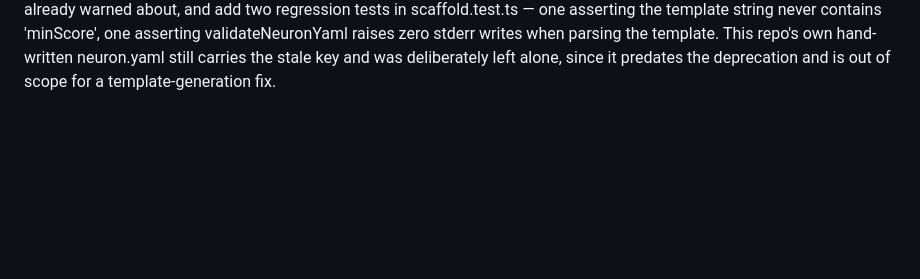
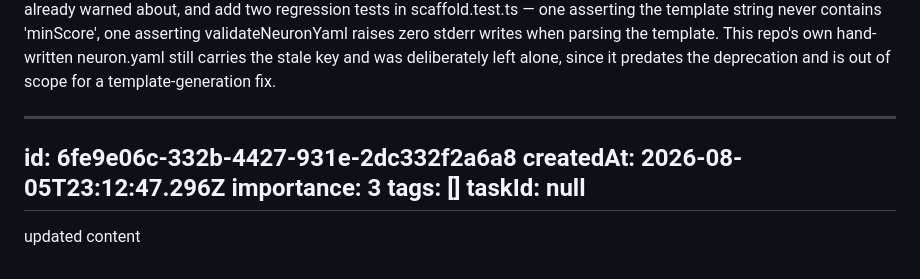
Before and after one commit to kovartravis/neuron, a Markdown page: .neuron/learning.md, the part around the change. GitHub-like rendering; blank space fills up the shorter version.

Commit message:
add learning

```diff
--- a/.neuron/learning.md
+++ b/.neuron/learning.md
@@ -2148,3 +2148,12 @@ tags:
 taskId: null
 ---
 Fix for scaffold.ts generating a deprecated config key: NEURON_YAML_TEMPLATE (src/config/scaffold.ts) still emitted pullRules.default.minScore: 0.35 after tickets 39/41 deprecated minScore as structurally inert (ADR 0012) — the deprecation only added a stderr warning path in neuronYaml.ts, it never touched the generator that ships the key into every fresh project. Symptom: any project bootstrapped via 'neuron init' on rc3+ would print '[neuron warning] pullRules.default.minScore is deprecated' on its very first subsequent command, since the raw parsed config has the key set explicitly. Root cause verified by grepping the codebase for minScore call sites and confirming validateNeuronYaml's warning fires only when the raw YAML sets the key, then running the actual generated template through the parser and observing the warning. Fix: delete the 'minScore: 0.35' line from the pullRules.default block in NEURON_YAML_TEMPLATE, extend the template's own doc comment to name minScore alongside the existing llm.enrichment.importance trap it already warned about, and add two regression tests in scaffold.test.ts — one asserting the template string never contains 'minScore', one asserting validateNeuronYaml raises zero stderr writes when parsing the template. This repo's own hand-written neuron.yaml still carries the stale key and was deliberately left alone, since it predates the deprecation and is out of scope for a template-generation fix.
+
+---
+id: 6fe9e06c-332b-4427-931e-2dc332f2a6a8
+createdAt: 2026-08-05T23:12:47.296Z
+importance: 3
+tags: []
+taskId: null
+---
+updated content
```
